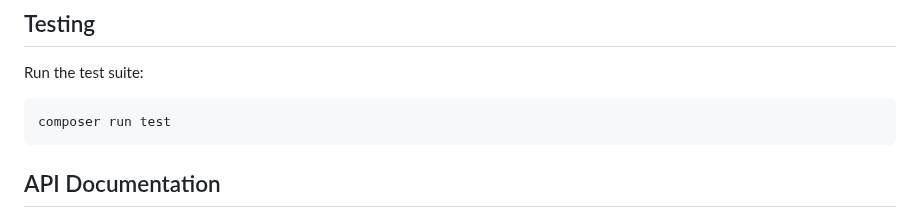
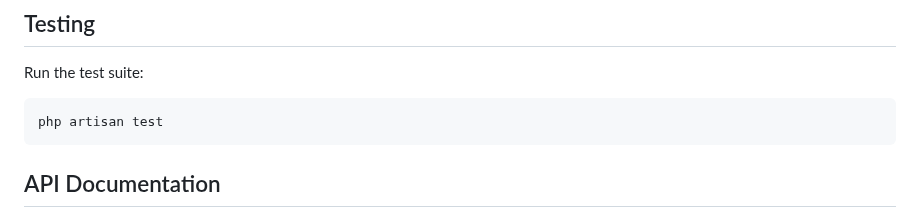
Before and after one commit to Ahmed-Ale/Content-Scheduler, a Markdown page: README.md, the part around the change. Rendered like a GitHub page.

Commit message:
update test command in README to use php artisan test

````diff
--- a/README.md
+++ b/README.md
@@ -153,7 +153,7 @@ stdout_logfile=/path-to-project/storage/logs/worker.log
 Run the test suite:
 
 ```bash
-composer run test
+php artisan test
 ```
 
 ## API Documentation
````
